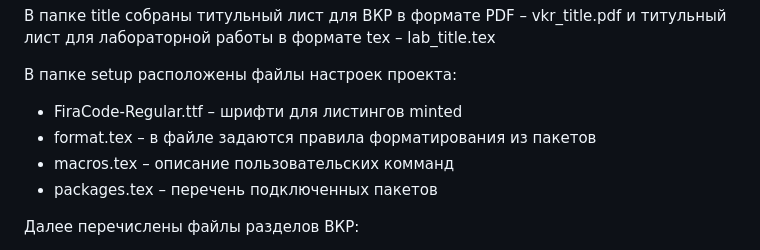
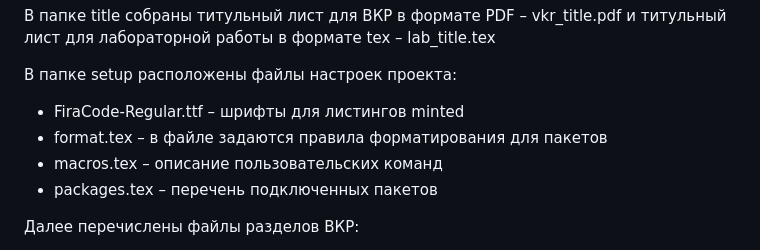
Before and after one commit to W2BU/ETU-latex-template, a Markdown page: README.md, the part around the change printed below. GitHub-like rendering.

Commit message:
Update README.md
Мелкие правки содержания

```diff
--- a/README.md
+++ b/README.md
@@ -59,9 +59,9 @@ vkr
 В папке title собраны титульный лист для ВКР в формате PDF &ndash; vkr_title.pdf и титульный лист для лабораторной работы в формате tex &ndash; lab_title.tex
 
 В папке setup расположены файлы настроек проекта:
-* FiraCode-Regular.ttf &ndash; шрифти для листингов minted
-* format.tex &ndash; в файле задаются правила форматирования из пакетов
-* macros.tex &ndash; описание пользовательских комманд
+* FiraCode-Regular.ttf &ndash; шрифты для листингов minted
+* format.tex &ndash; в файле задаются правила форматирования для пакетов
+* macros.tex &ndash; описание пользовательских команд
 * packages.tex &ndash; перечень подключенных пакетов
 
 
```
Also changed, not shown: other parts of README.md (+1 -1 lines).
